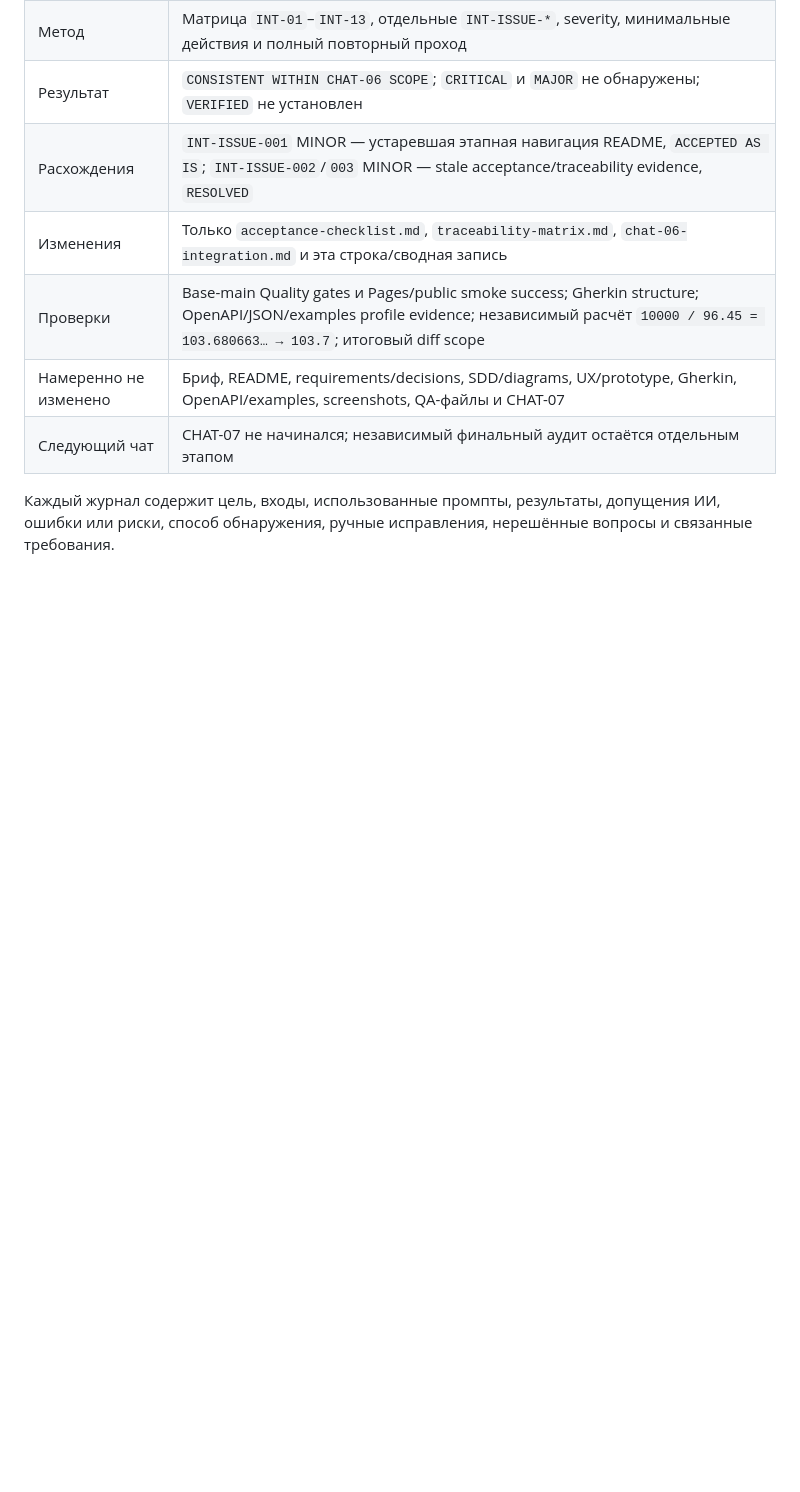
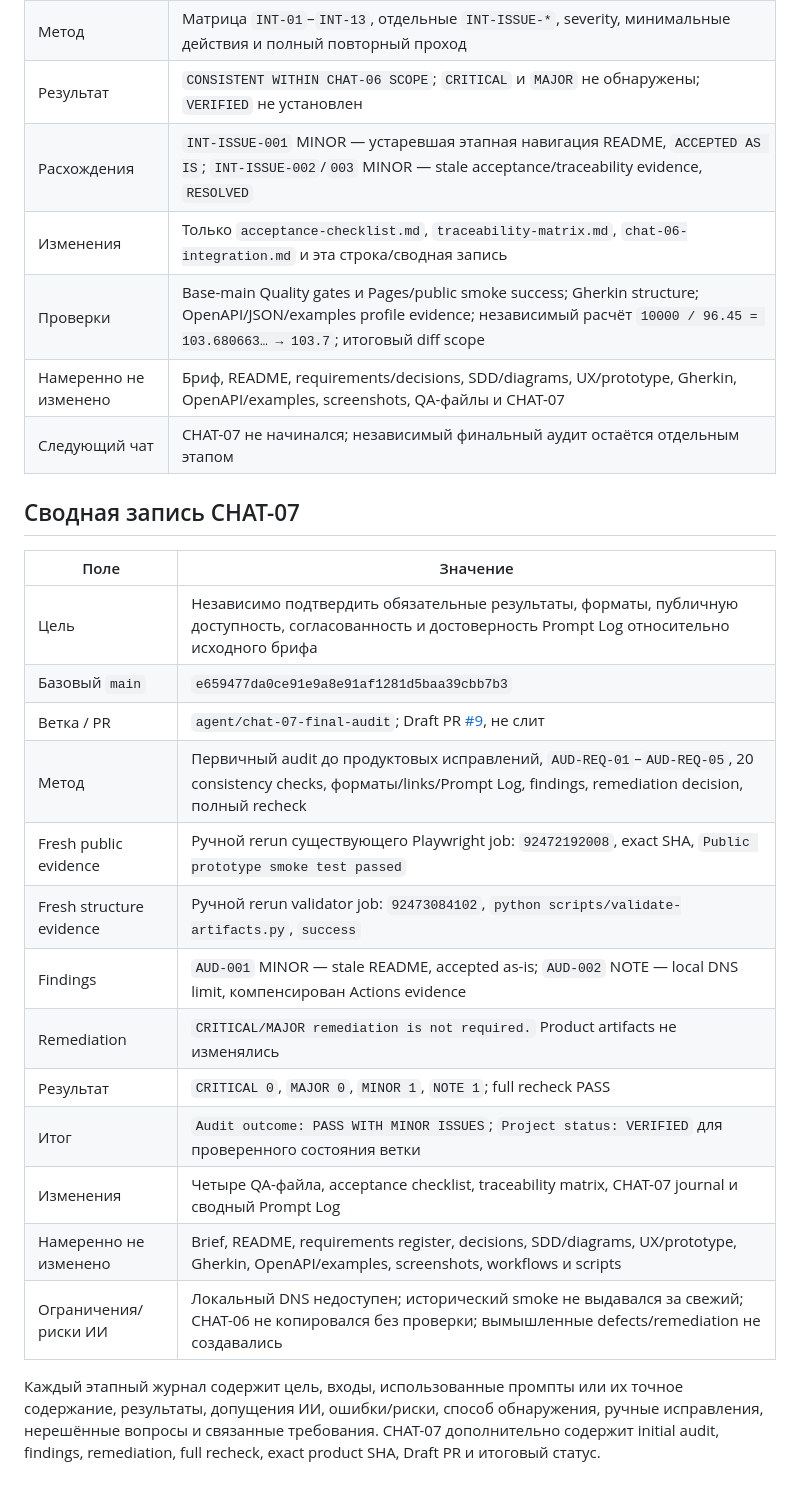
Before and after one commit to PajamaSerj/wallet-exchange-design, a Markdown page: docs/05_prompt-log/prompt-log.md, the part around one of its changes. GitHub-like rendering; blank space fills up the shorter version.

Commit message:
Update project Prompt Log for CHAT-07

```diff
--- a/docs/05_prompt-log/prompt-log.md
+++ b/docs/05_prompt-log/prompt-log.md
@@ -97,4 +97,22 @@
 | Намеренно не изменено | Бриф, README, requirements/decisions, SDD/diagrams, UX/prototype, Gherkin, OpenAPI/examples, screenshots, QA-файлы и CHAT-07 |
 | Следующий чат | CHAT-07 не начинался; независимый финальный аудит остаётся отдельным этапом |
 
-Каждый журнал содержит цель, входы, использованные промпты, результаты, допущения ИИ, ошибки или риски, способ обнаружения, ручные исправления, нерешённые вопросы и связанные требования.
+## Сводная запись CHAT-07
+
+| Поле | Значение |
+|---|---|
+| Цель | Независимо подтвердить обязательные результаты, форматы, публичную доступность, согласованность и достоверность Prompt Log относительно исходного брифа |
+| Базовый `main` | `e659477da0ce91e9a8e91af1281d5baa39cbb7b3` |
+| Ветка / PR | `agent/chat-07-final-audit`; Draft PR [#9](https://github.com/PajamaSerj/wallet-exchange-design/pull/9), не слит |
+| Метод | Первичный audit до продуктовых исправлений, `AUD-REQ-01`–`AUD-REQ-05`, 20 consistency checks, форматы/links/Prompt Log, findings, remediation decision, полный recheck |
+| Fresh public evidence | Ручной rerun существующего Playwright job: `92472192008`, exact SHA, `Public prototype smoke test passed` |
+| Fresh structure evidence | Ручной rerun validator job: `92473084102`, `python scripts/validate-artifacts.py`, `success` |
+| Findings | `AUD-001` MINOR — stale README, accepted as-is; `AUD-002` NOTE — local DNS limit, компенсирован Actions evidence |
+| Remediation | `CRITICAL/MAJOR remediation is not required.` Product artifacts не изменялись |
+| Результат | `CRITICAL 0`, `MAJOR 0`, `MINOR 1`, `NOTE 1`; full recheck PASS |
+| Итог | `Audit outcome: PASS WITH MINOR ISSUES`; `Project status: VERIFIED` для проверенного состояния ветки |
+| Изменения | Четыре QA-файла, acceptance checklist, traceability matrix, CHAT-07 journal и сводный Prompt Log |
+| Намеренно не изменено | Brief, README, requirements register, decisions, SDD/diagrams, UX/prototype, Gherkin, OpenAPI/examples, screenshots, workflows и scripts |
+| Ограничения/риски ИИ | Локальный DNS недоступен; исторический smoke не выдавался за свежий; CHAT-06 не копировался без проверки; вымышленные defects/remediation не создавались |
+
+Каждый этапный журнал содержит цель, входы, использованные промпты или их точное содержание, результаты, допущения ИИ, ошибки/риски, способ обнаружения, ручные исправления, нерешённые вопросы и связанные требования. CHAT-07 дополнительно содержит initial audit, findings, remediation, full recheck, exact product SHA, Draft PR и итоговый статус.
```
Also changed, not shown: other parts of docs/05_prompt-log/prompt-log.md (+4 -4 lines).
